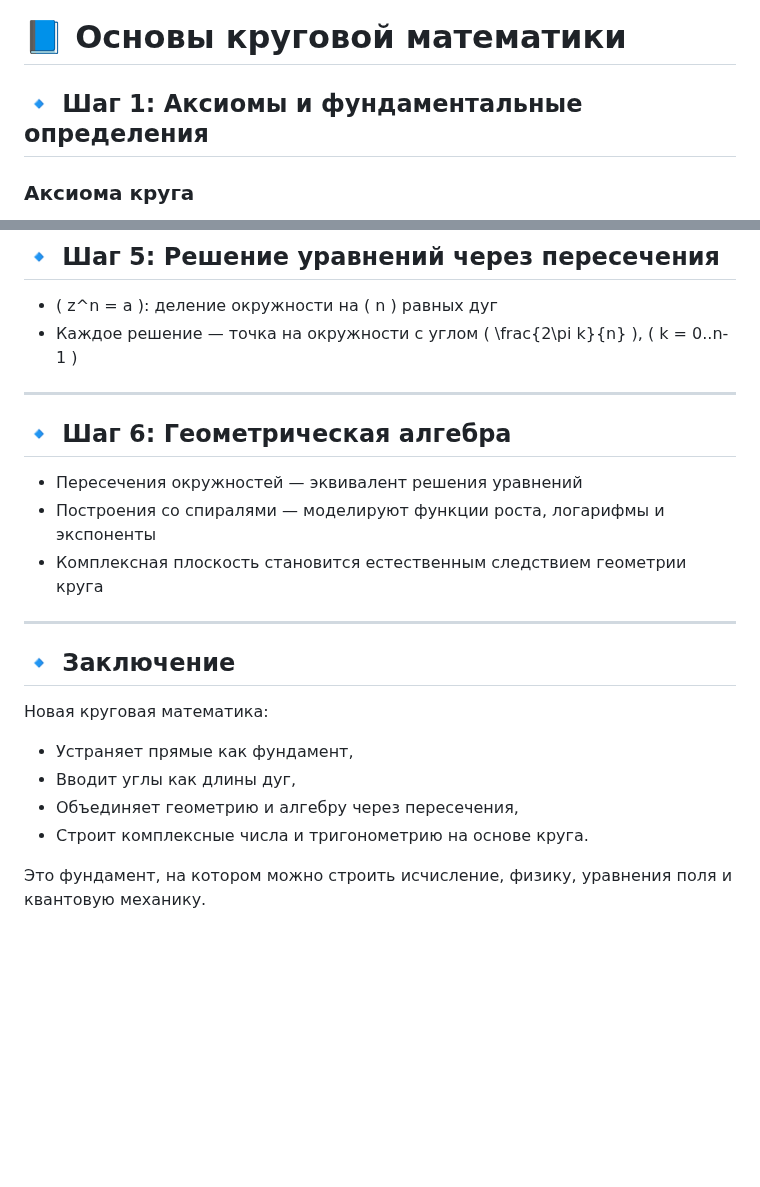
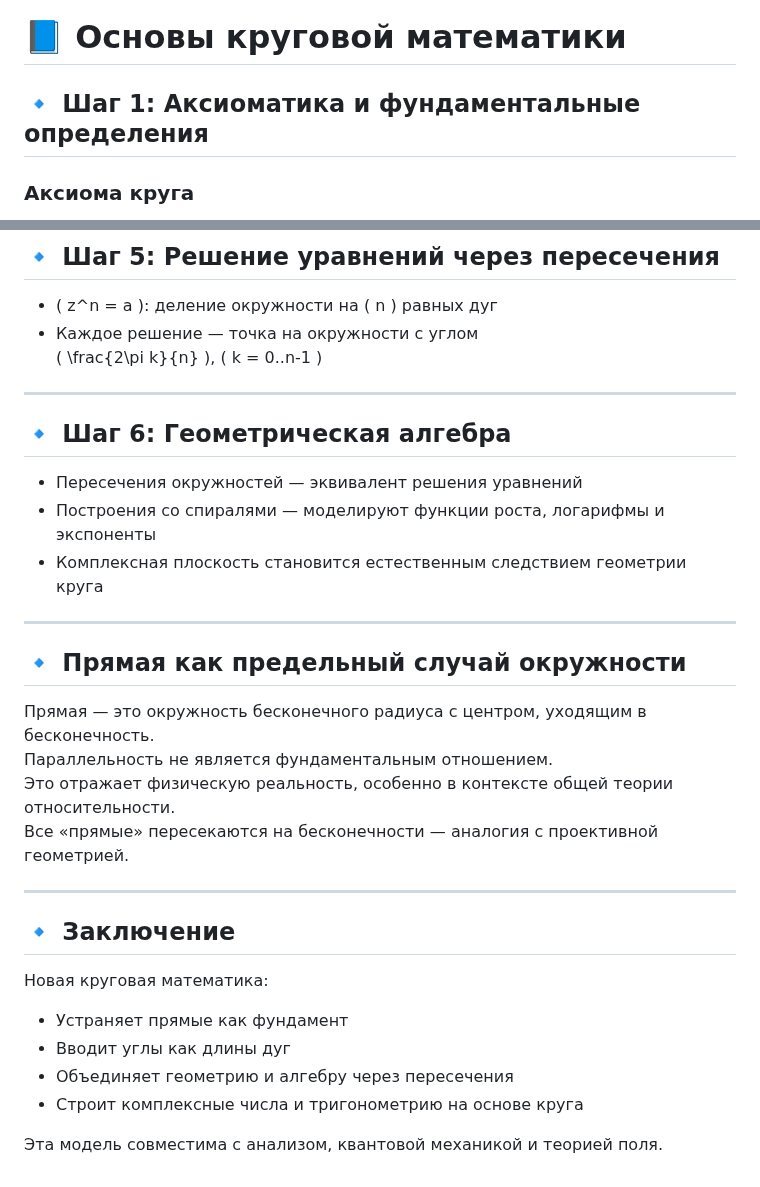
Before and after one commit to dimaq12/PhaseFieldTheory, a Markdown page: basics.md, 2 parts joined by grey strips. Rendered like a GitHub page; blank space fills up the shorter version.

```diff
--- a/basics.md
+++ b/basics.md
@@ -1,6 +1,6 @@
 # 📘 Основы круговой математики
 
-## 🔹 Шаг 1: Аксиомы и фундаментальные определения
+## 🔹 Шаг 1: Аксиоматика и фундаментальные определения
 
 ### Аксиома круга
 
@@ -113,7 +113,8 @@ $$
 ## 🔹 Шаг 5: Решение уравнений через пересечения
 
 - \( z^n = a \): деление окружности на \( n \) равных дуг
-- Каждое решение — точка на окружности с углом \( \frac{2\pi k}{n} \), \( k = 0..n-1 \)
+- Каждое решение — точка на окружности с углом
+  \( \frac{2\pi k}{n} \), \( k = 0..n-1 \)
 
 ---
 
@@ -125,13 +126,22 @@ $$
 
 ---
 
+## 🔹 Прямая как предельный случай окружности
+
+Прямая — это окружность бесконечного радиуса с центром, уходящим в бесконечность.
+Параллельность не является фундаментальным отношением.
+Это отражает физическую реальность, особенно в контексте общей теории относительности.
+Все «прямые» пересекаются на бесконечности — аналогия с проективной геометрией.
+
+---
+
 ## 🔹 Заключение
 
 Новая круговая математика:
 
-- Устраняет прямые как фундамент,
-- Вводит углы как длины дуг,
-- Объединяет геометрию и алгебру через пересечения,
-- Строит комплексные числа и тригонометрию на основе круга.
+- Устраняет прямые как фундамент
+- Вводит углы как длины дуг
+- Объединяет геометрию и алгебру через пересечения
+- Строит комплексные числа и тригонометрию на основе круга
 
-Это фундамент, на котором можно строить исчисление, физику, уравнения поля и квантовую механику.
+Эта модель совместима с анализом, квантовой механикой и теорией поля.
```
